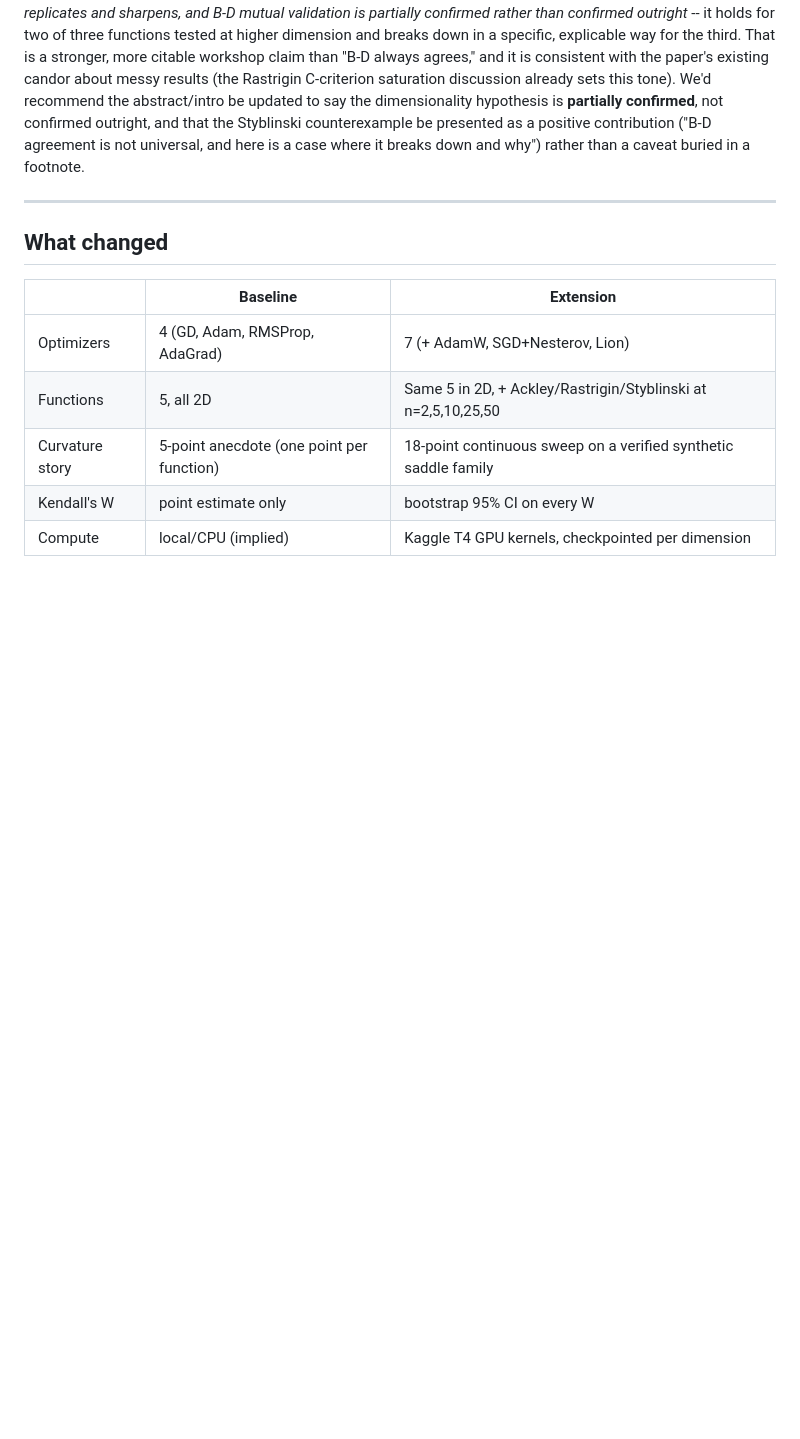
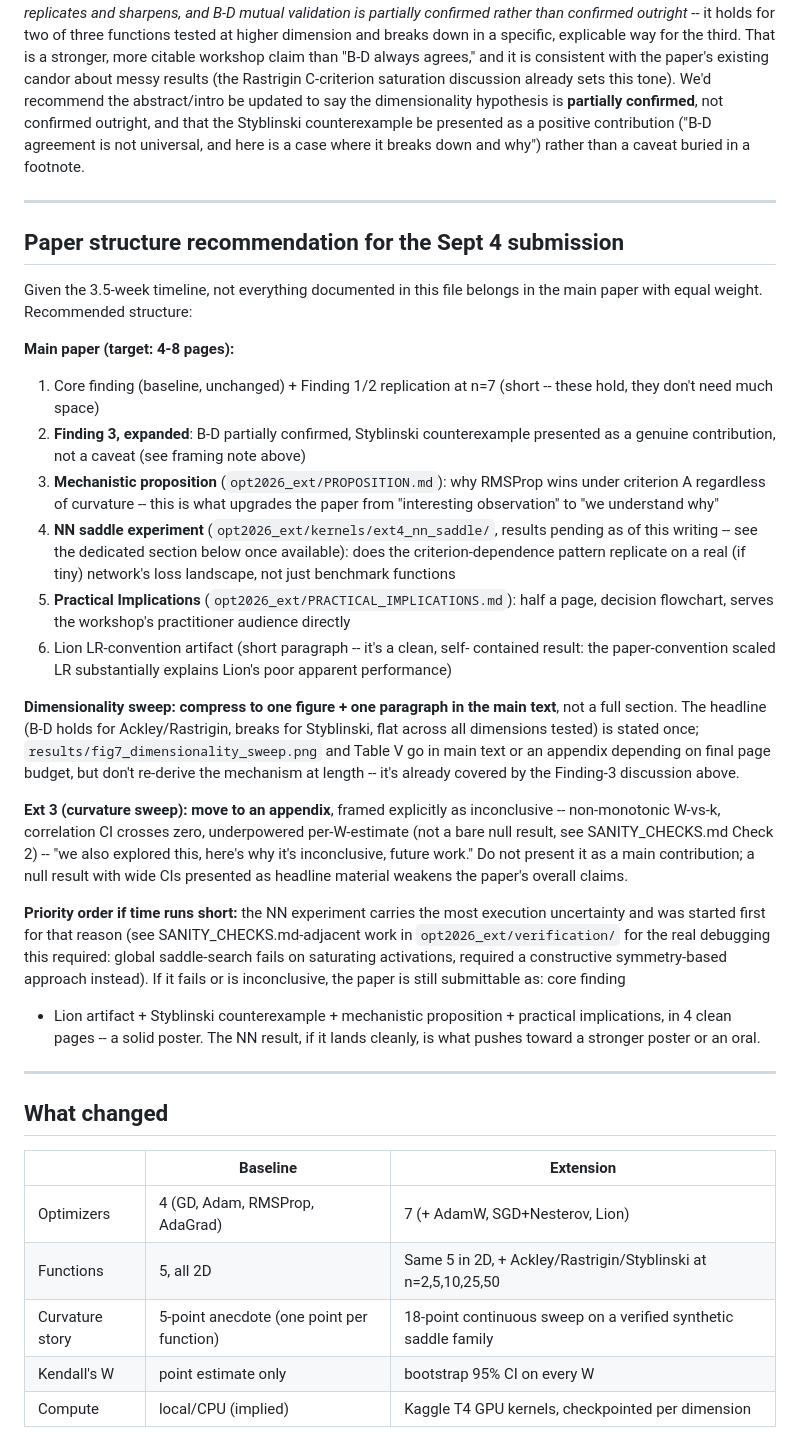
Before and after one commit to arnavd371/Saddle-Escape-Efficiency, a Markdown page: RESULTS_SUMMARY.md, the part around the change. GitHub-like rendering; blank space fills up the shorter version.

Commit message:
Add paper structure recommendation to RESULTS_SUMMARY.md
Per user guidance: main paper gets core finding + expanded Finding 3 +
mechanistic proposition + NN experiment + practical implications + Lion
artifact, in 4-8 pages. Dimensionality sweep compressed to 1 figure + 1
paragraph (mechanism already covered by Finding 3 discussion). Ext3
curvature sweep demoted to appendix, framed explicitly as inconclusive
rather than a main contribution. Priority order and fallback plan
(submittable without the NN experiment if it fails) stated explicitly.

```diff
--- a/RESULTS_SUMMARY.md
+++ b/RESULTS_SUMMARY.md
@@ -21,6 +21,57 @@ updated to say the dimensionality hypothesis is **partially confirmed**, not
 confirmed outright, and that the Styblinski counterexample be presented as a
 positive contribution ("B-D agreement is not universal, and here is a case
 where it breaks down and why") rather than a caveat buried in a footnote.
+
+---
+
+## Paper structure recommendation for the Sept 4 submission
+
+Given the 3.5-week timeline, not everything documented in this file belongs
+in the main paper with equal weight. Recommended structure:
+
+**Main paper (target: 4-8 pages):**
+1. Core finding (baseline, unchanged) + Finding 1/2 replication at n=7
+   (short -- these hold, they don't need much space)
+2. **Finding 3, expanded**: B-D partially confirmed, Styblinski
+   counterexample presented as a genuine contribution, not a caveat
+   (see framing note above)
+3. **Mechanistic proposition** (`opt2026_ext/PROPOSITION.md`): why RMSProp
+   wins under criterion A regardless of curvature -- this is what upgrades
+   the paper from "interesting observation" to "we understand why"
+4. **NN saddle experiment** (`opt2026_ext/kernels/ext4_nn_saddle/`, results
+   pending as of this writing -- see the dedicated section below once
+   available): does the criterion-dependence pattern replicate on a real
+   (if tiny) network's loss landscape, not just benchmark functions
+5. **Practical Implications** (`opt2026_ext/PRACTICAL_IMPLICATIONS.md`):
+   half a page, decision flowchart, serves the workshop's practitioner
+   audience directly
+6. Lion LR-convention artifact (short paragraph -- it's a clean, self-
+   contained result: the paper-convention scaled LR substantially explains
+   Lion's poor apparent performance)
+
+**Dimensionality sweep: compress to one figure + one paragraph in the main
+text**, not a full section. The headline (B-D holds for Ackley/Rastrigin,
+breaks for Styblinski, flat across all dimensions tested) is stated once;
+`results/fig7_dimensionality_sweep.png` and Table V go in main text or an
+appendix depending on final page budget, but don't re-derive the mechanism
+at length -- it's already covered by the Finding-3 discussion above.
+
+**Ext 3 (curvature sweep): move to an appendix**, framed explicitly as
+inconclusive -- non-monotonic W-vs-k, correlation CI crosses zero,
+underpowered per-W-estimate (not a bare null result, see SANITY_CHECKS.md
+Check 2) -- "we also explored this, here's why it's inconclusive, future
+work." Do not present it as a main contribution; a null result with wide
+CIs presented as headline material weakens the paper's overall claims.
+
+**Priority order if time runs short:** the NN experiment carries the most
+execution uncertainty and was started first for that reason (see
+SANITY_CHECKS.md-adjacent work in `opt2026_ext/verification/` for the real
+debugging this required: global saddle-search fails on saturating
+activations, required a constructive symmetry-based approach instead). If
+it fails or is inconclusive, the paper is still submittable as: core finding
++ Lion artifact + Styblinski counterexample + mechanistic proposition +
+practical implications, in 4 clean pages -- a solid poster. The NN result,
+if it lands cleanly, is what pushes toward a stronger poster or an oral.
 
 ---
 
```
